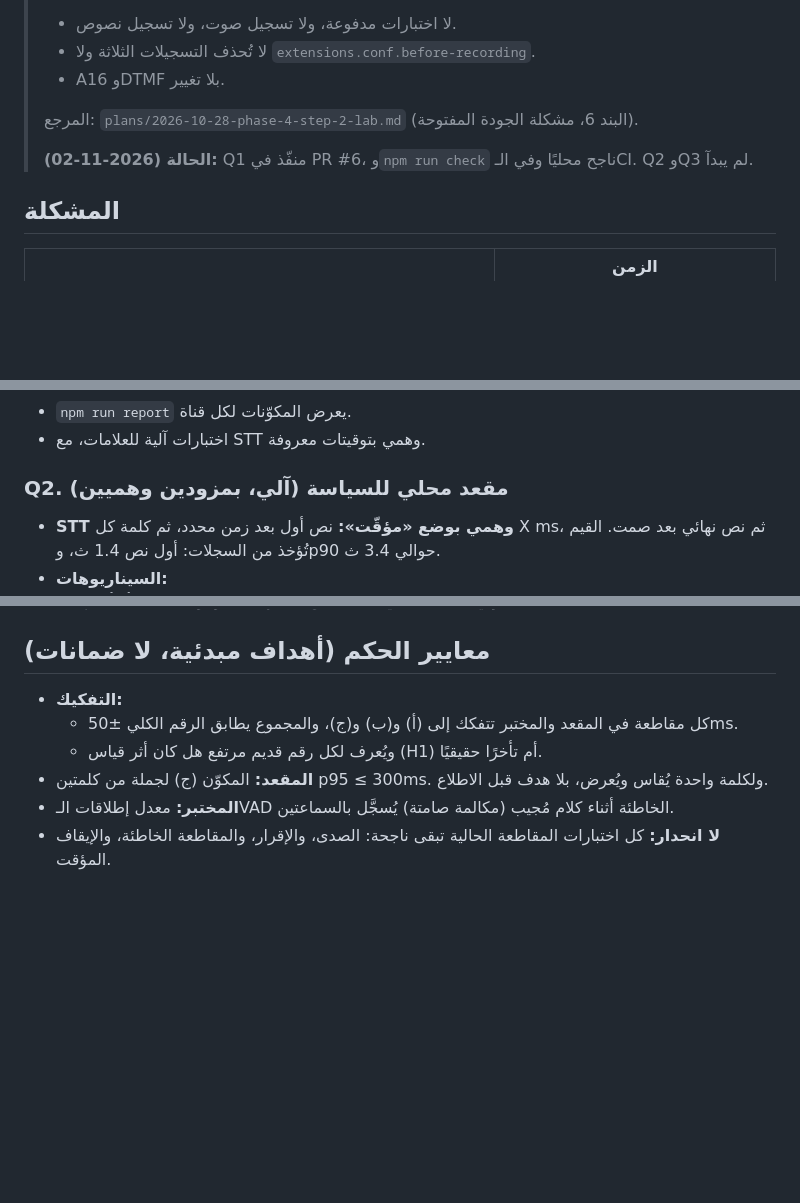
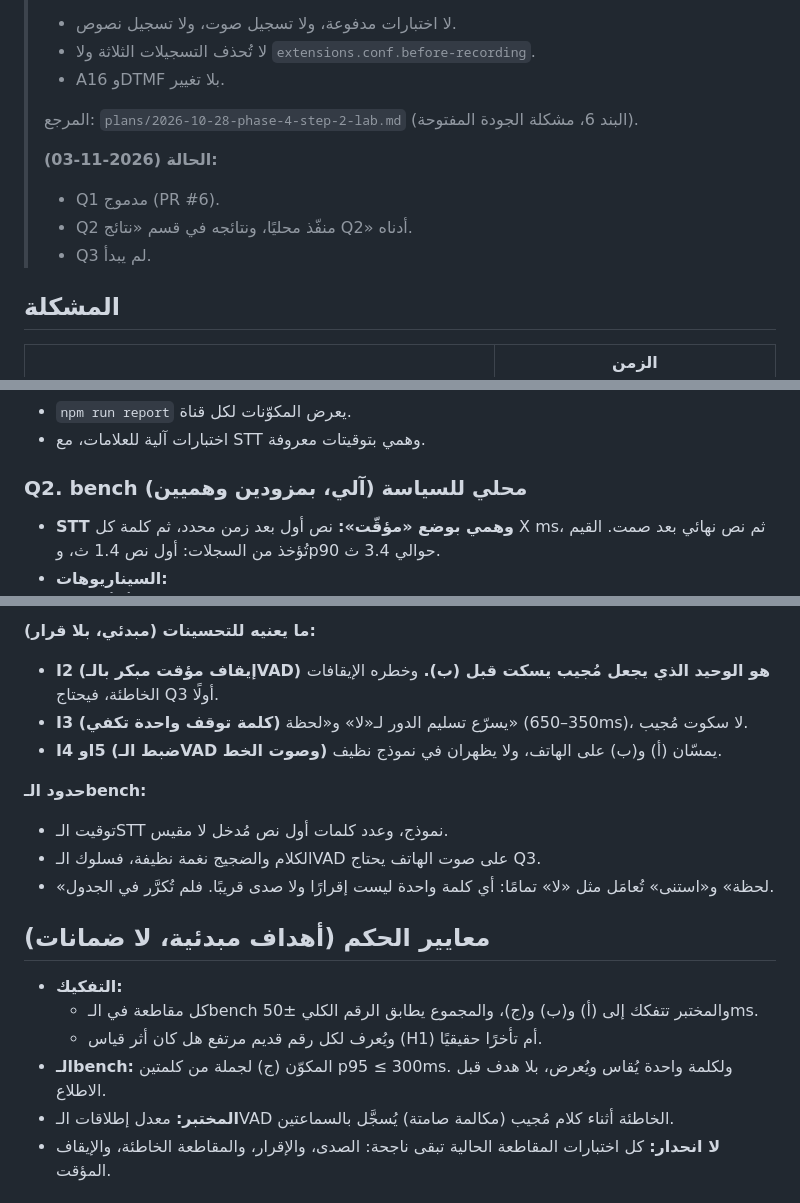
Before and after one commit to Hamza-Eyad/Mujeb-MVP, a Markdown page: plans/2026-10-29-barge-in-detection-diagnosis.md, 3 parts joined by grey strips. Rendered like a GitHub page; blank space fills up the shorter version.

Commit message:
docs: barge-in diagnosis Q2 results

```diff
--- a/plans/2026-10-29-barge-in-detection-diagnosis.md
+++ b/plans/2026-10-29-barge-in-detection-diagnosis.md
@@ -9,7 +9,10 @@
 >
 > المرجع: `plans/2026-10-28-phase-4-step-2-lab.md` (البند 6، مشكلة الجودة المفتوحة).
 >
-> **الحالة (2026-11-02):** Q1 منفّذ في PR #6، و`npm run check` ناجح محليًا وفي الـCI. Q2 وQ3 لم يبدآ.
+> **الحالة (2026-11-03):**
+> - Q1 مدموج (PR #6).
+> - Q2 منفّذ محليًا، ونتائجه في قسم «نتائج Q2» أدناه.
+> - Q3 لم يبدأ.
 
 ## المشكلة
 
@@ -104,7 +107,7 @@
 - `npm run report` يعرض المكوّنات لكل قناة.
 - اختبارات آلية للعلامات، مع STT وهمي بتوقيتات معروفة.
 
-### Q2. مقعد محلي للسياسة (آلي، بمزودين وهميين)
+### Q2. bench محلي للسياسة (آلي، بمزودين وهميين)
 
 - **STT وهمي بوضع «مؤقّت»:** نص أول بعد زمن محدد، ثم كلمة كل X ms، ثم نص نهائي بعد صمت. القيم تُؤخذ من السجلات: أول نص 1.4 ث، وp90 حوالي 3.4 ث.
 - **السيناريوهات:**
@@ -130,9 +179,19 @@
+**ما يعنيه للتحسينات (مبدئي، بلا قرار):**
+- **I2 (إيقاف مؤقت مبكر بالـVAD) هو الوحيد الذي يجعل مُجيب يسكت قبل (ب).** وخطره الإيقافات الخاطئة، فيحتاج Q3 أولًا.
+- **I3 (كلمة توقف واحدة تكفي)** يسرّع تسليم الدور لـ«لا» و«لحظة» (350–650ms)، لا سكوت مُجيب.
+- **I4 وI5 (ضبط الـVAD وصوت الخط)** يمسّان (أ) و(ب) على الهاتف، ولا يظهران في نموذج نظيف.
+
+**حدود الـbench:**
+- توقيت الـSTT نموذج، وعدد كلمات أول نص مُدخل لا مقيس.
+- الكلام والضجيج نغمة نظيفة، فسلوك الـVAD على صوت الهاتف يحتاج Q3.
+- «لحظة» و«استنى» تُعامَل مثل «لا» تمامًا: أي كلمة واحدة ليست إقرارًا ولا صدى قريبًا. فلم تُكرَّر في الجدول.
+
 ## معايير الحكم (أهداف مبدئية، لا ضمانات)
 
 - **التفكيك:**
-  - كل مقاطعة في المقعد والمختبر تتفكك إلى (أ) و(ب) و(ج)، والمجموع يطابق الرقم الكلي ±50ms.
+  - كل مقاطعة في الـbench والمختبر تتفكك إلى (أ) و(ب) و(ج)، والمجموع يطابق الرقم الكلي ±50ms.
   - ويُعرف لكل رقم قديم مرتفع هل كان أثر قياس (H1) أم تأخرًا حقيقيًا.
-- **المقعد:** المكوّن (ج) لجملة من كلمتين p95 ≤ 300ms. ولكلمة واحدة يُقاس ويُعرض، بلا هدف قبل الاطلاع.
+- **الـbench:** المكوّن (ج) لجملة من كلمتين p95 ≤ 300ms. ولكلمة واحدة يُقاس ويُعرض، بلا هدف قبل الاطلاع.
 - **المختبر:** معدل إطلاقات الـVAD الخاطئة أثناء كلام مُجيب (مكالمة صامتة) يُسجَّل بالسماعتين.
 - **لا انحدار:** كل اختبارات المقاطعة الحالية تبقى ناجحة: الصدى، والإقرار، والمقاطعة الخاطئة، والإيقاف المؤقت.
 
```
Also changed, not shown: other parts of plans/2026-10-29-barge-in-detection-diagnosis.md (+47 -1 lines).
